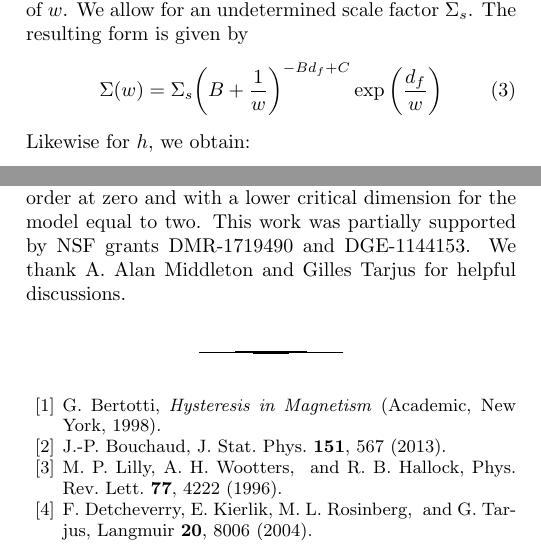
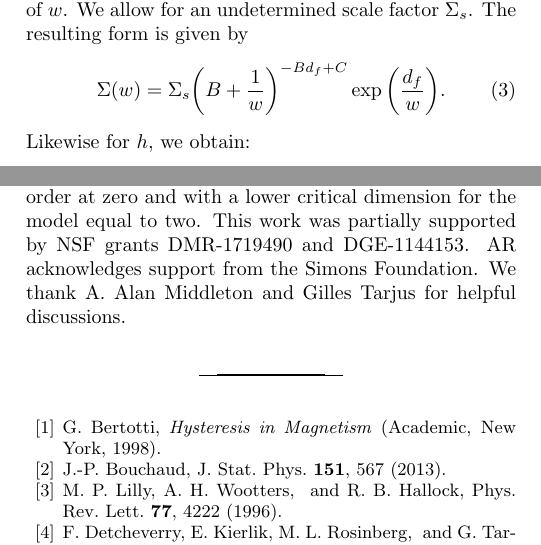
Before and after one commit to lxh3/rfim2d-paper, a LaTeX paper (RFIM2D_archishman.tex): two parts of the columns of pages 2 and 4 of 5, joined at a grey line, cut so that both start at the same text. Compiled offline with pdfLaTeX.

Commit message:
punctuated equations

```diff
--- a/RFIM2D_archishman.tex
+++ b/RFIM2D_archishman.tex
@@ -82,7 +82,7 @@ The appropriate scaling variables to collapse the data can be directly calculate
 %
 \begin{equation}
  	\label{eq:SigmaOfw}
-	\Sigma(w) = \Sigma_s \bigg{(}B+\frac{1}{w}\bigg{)}^{-B d_f+C}\exp \bigg{(}\frac{d_f}{w}\bigg{)}
+	\Sigma(w) = \Sigma_s \bigg{(}B+\frac{1}{w}\bigg{)}^{-B d_f+C}\exp \bigg{(}\frac{d_f}{w}\bigg{)} .
 \end{equation}
 %
 \noindent Likewise for $h$, we obtain:
@@ -164,7 +164,7 @@ Although the transcitical bifurcation provides the best description of our simul
 %
 In summation, performing large scale simulations on a Voronoi lattice and analyzing the RG flow equations yields valuable insight into the behavior of the NE-RFIM in 2D. The obtained scaling collapses span over a range of a factor of ten in the disorder and a factor of $10^4$ in avalanche cutoff. They are consistent with a critical disorder at zero and with a lower critical dimension for the model equal to two.
 %
-This work was partially supported by NSF grants  DMR-1719490 and DGE-1144153. We thank A. Alan Middleton and Gilles Tarjus for helpful discussions.
+This work was partially supported by NSF grants  DMR-1719490 and DGE-1144153. AR acknowledges support from the Simons Foundation. We thank A. Alan Middleton and Gilles Tarjus for helpful discussions.
 
 \bibliography{RFIM2D}{}
 
```
Also changed, not shown: RFIM2D_archishman.pdf, RFIM2D_archishman.tex (6 more changed lines), 2 other files.
